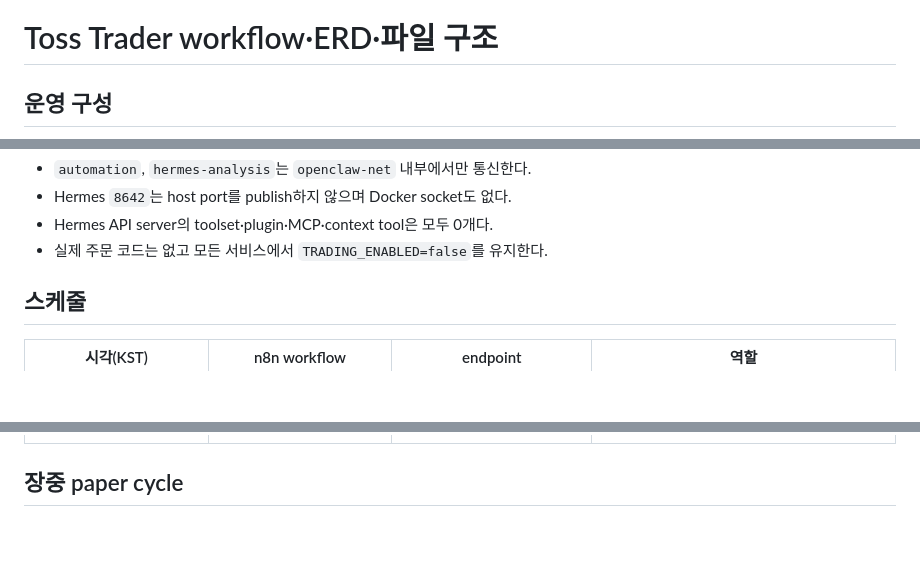
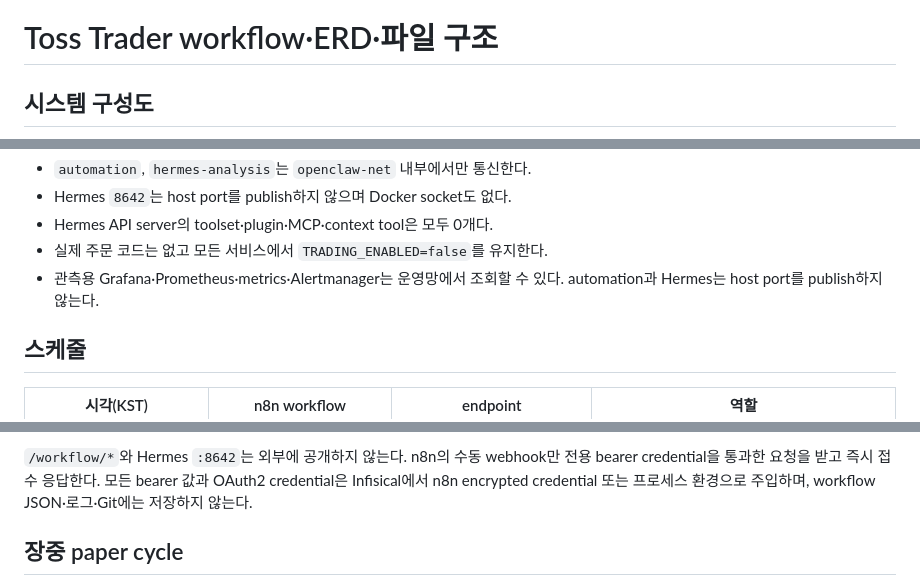
Before and after one commit to hunchulchoi/toss-trader, a Markdown page: docs/system-workflow.md, 3 parts joined by grey strips. Drawn GitHub-style; blank space fills up the shorter version.

Commit message:
docs(architecture): add system and api diagrams

````diff
--- a/docs/system-workflow.md
+++ b/docs/system-workflow.md
@@ -1,5 +1,5 @@
 # Toss Trader workflow·ERD·파일 구조
 
-## 운영 구성
+## 시스템 구성도
 
 ```mermaid
@@ -21,6 +33,8 @@ flowchart LR
 - Hermes `8642`는 host port를 publish하지 않으며 Docker socket도 없다.
 - Hermes API server의 toolset·plugin·MCP·context tool은 모두 0개다.
 - 실제 주문 코드는 없고 모든 서비스에서 `TRADING_ENABLED=false`를 유지한다.
+- 관측용 Grafana·Prometheus·metrics·Alertmanager는 운영망에서 조회할 수 있다.
+  automation과 Hermes는 host port를 publish하지 않는다.
 
 ## 스케줄
 
@@ -32,3 +76,7 @@ flowchart LR
+`/workflow/*`와 Hermes `:8642`는 외부에 공개하지 않는다. n8n의 수동 webhook만
+전용 bearer credential을 통과한 요청을 받고 즉시 접수 응답한다. 모든 bearer 값과
+OAuth2 credential은 Infisical에서 n8n encrypted credential 또는 프로세스 환경으로
+주입하며, workflow JSON·로그·Git에는 저장하지 않는다.
 
 ## 장중 paper cycle
 
````
Also changed, not shown: other parts of docs/system-workflow.md (+54 -12 lines).
